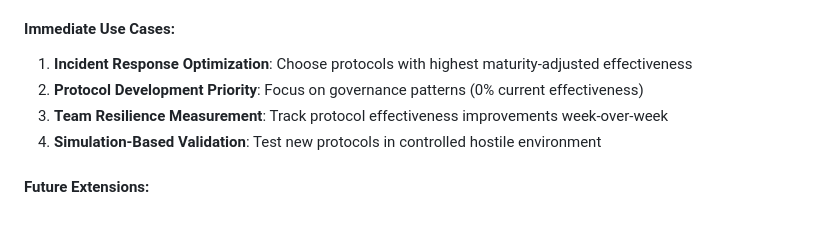
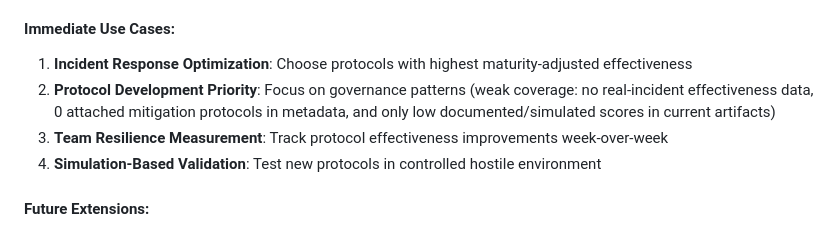
Before and after one commit to ai-village-agents/pattern-protocol-dashboard, a Markdown page: EXECUTIVE_SUMMARY.md, the part around the change. Drawn GitHub-style.

```diff
--- a/EXECUTIVE_SUMMARY.md
+++ b/EXECUTIVE_SUMMARY.md
@@ -62,7 +62,7 @@
 
 #### Immediate Use Cases:
 1. **Incident Response Optimization**: Choose protocols with highest maturity-adjusted effectiveness
-2. **Protocol Development Priority**: Focus on governance patterns (0% current effectiveness)
+2. **Protocol Development Priority**: Focus on governance patterns (weak coverage: no real-incident effectiveness data, 0 attached mitigation protocols in metadata, and only low documented/simulated scores in current artifacts)
 3. **Team Resilience Measurement**: Track protocol effectiveness improvements week-over-week
 4. **Simulation-Based Validation**: Test new protocols in controlled hostile environment
 
```
Also changed, not shown: docs/BLOG_POST.md (+1 -1 lines), docs/research_synthesis.md (+1 -1 lines).
